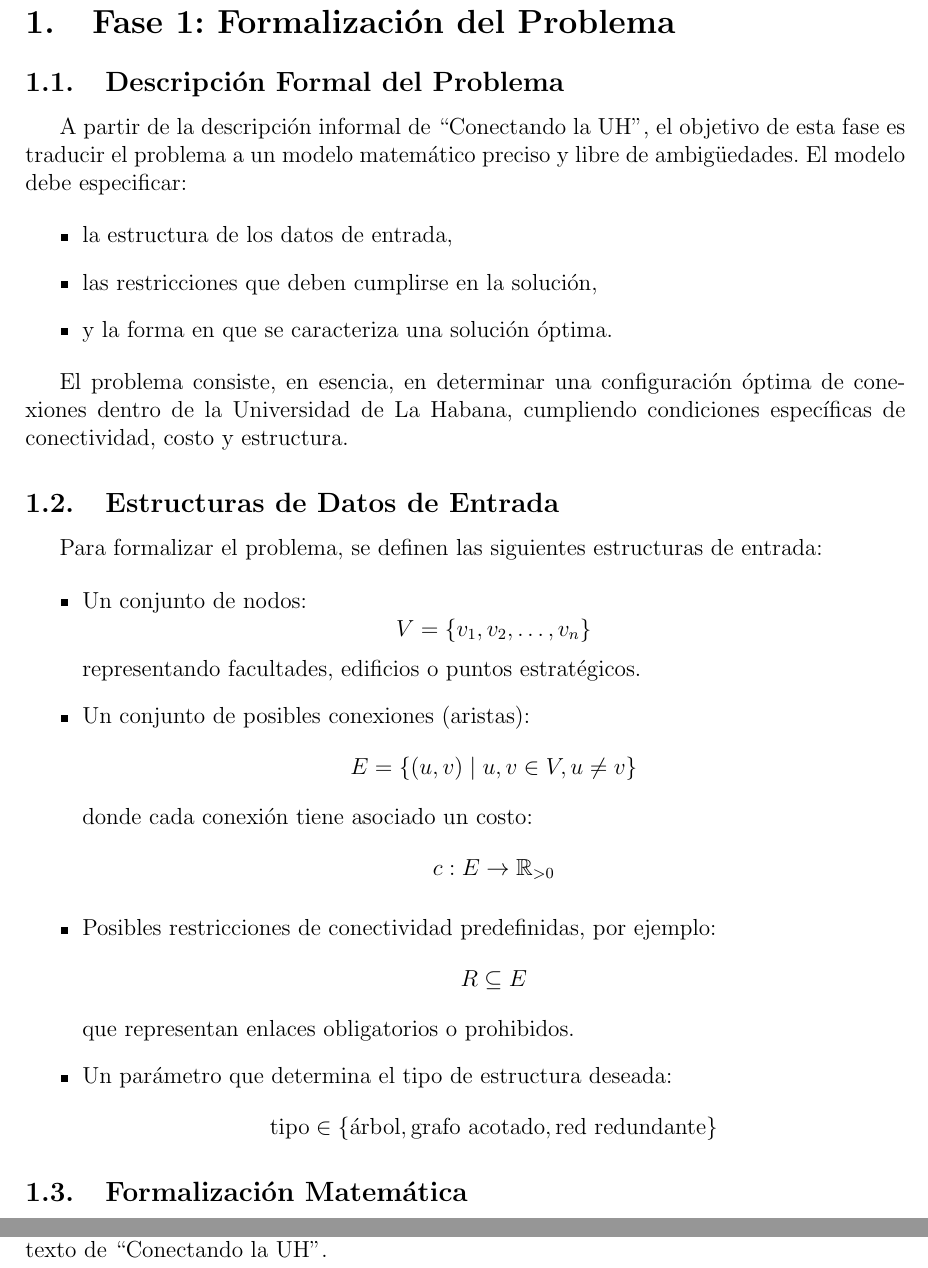
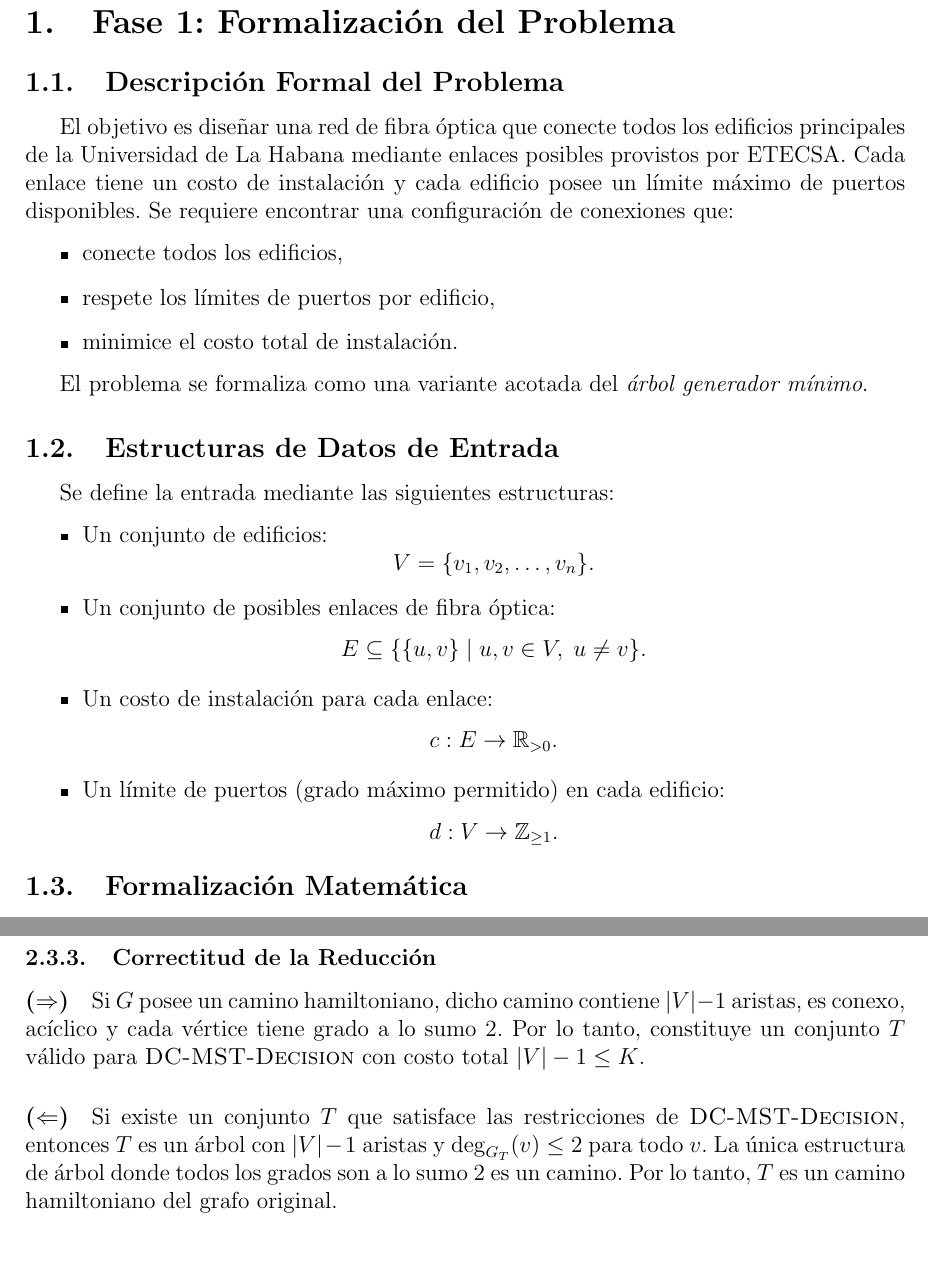
Before and after one commit to kmy-cyber/DAA-Project, a LaTeX document (report/informe_daa.tex): two parts of pages 3 and 4 of 5 before the commit and two parts of pages 3 and 5 of 6 after it, joined at a grey line, cut so that both start at the same text. The pictures show the PDF file report/informe_daa.pdf that the author committed with the source.

Commit message:
Add mathematical model and NP-complexity proof to report

```diff
--- a/report/informe_daa.tex
+++ b/report/informe_daa.tex
@@ -70,46 +70,43 @@
 \section{Fase 1: Formalización del Problema}
 
 \subsection{Descripción Formal del Problema}
-A partir de la descripción informal de ``Conectando la UH'', el objetivo de esta fase es
-traducir el problema a un modelo matemático preciso y libre de ambigüedades.
-El modelo debe especificar:
+
+El objetivo es diseñar una red de fibra óptica que conecte todos los edificios
+principales de la Universidad de La Habana mediante enlaces posibles provistos por ETECSA.
+Cada enlace tiene un costo de instalación y cada edificio posee un límite máximo
+de puertos disponibles. Se requiere encontrar una configuración de conexiones que:
 
 \begin{itemize}
-    \item la estructura de los datos de entrada,
-    \item las restricciones que deben cumplirse en la solución,
-    \item y la forma en que se caracteriza una solución óptima.
+	\item conecte todos los edificios,
+	\item respete los límites de puertos por edificio,
+	\item minimice el costo total de instalación.
 \end{itemize}
 
-El problema consiste, en esencia, en determinar una configuración óptima de conexiones dentro de la Universidad de La Habana, cumpliendo condiciones específicas de conectividad, costo y estructura.
+El problema se formaliza como una variante acotada del \textit{árbol generador mínimo}.
 
 \subsection{Estructuras de Datos de Entrada}
-Para formalizar el problema, se definen las siguientes estructuras de entrada:
+
+Se define la entrada mediante las siguientes estructuras:
 
 \begin{itemize}
-    \item Un conjunto de nodos:
+	\item Un conjunto de edificios:
 	\[
-        V = \{v_1, v_2, \ldots, v_n\}
-    \]
-    representando facultades, edificios o puntos estratégicos.
-
-    \item Un conjunto de posibles conexiones (aristas):
-    \[
-        E = \{(u, v) \mid u, v \in V, u \neq v\}
-    \]
-    donde cada conexión tiene asociado un costo:
-    \[
-        c : E \rightarrow \mathbb{R}_{>0}
+	V = \{v_1, v_2, \ldots, v_n\}.
 	\]
 
-    \item Posibles restricciones de conectividad predefinidas, por ejemplo:
+	\item Un conjunto de posibles enlaces de fibra óptica:
 	\[
-        R \subseteq E
+	E \subseteq \{\{u,v\} \mid u,v \in V,\; u \neq v\}.
 	\]
-    que representan enlaces obligatorios o prohibidos.
 
-    \item Un parámetro que determina el tipo de estructura deseada:
+	\item Un costo de instalación para cada enlace:
 	\[
-        \text{tipo} \in \{\text{árbol}, \text{grafo acotado}, \text{red redundante}\}
+	c : E \rightarrow \mathbb{R}_{>0}.
+	\]
+
+	\item Un límite de puertos (grado máximo permitido) en cada edificio:
+	\[
+	d : V \rightarrow \mathbb{Z}_{\ge 1}.
 	\]
 \end{itemize}
 
@@ -120,3 +117,3 @@ La solución del problema consiste en encontrar un subgrafo:
 \[
-    G' = (V', E') \quad\text{tal que}\quad V' \subseteq V,\; E' \subseteq E
+T \subseteq E
 \]
@@ -132 +128,2 @@ Las restricciones pueden incluir:
 	\[
+	G_T \text{ es conexo}.
@@ -134,9 +130,10 @@ Las restricciones pueden incluir:
 	\]
 
-    \item \textbf{Respeto a enlaces obligatorios:}
+	\item \textbf{Estructura de árbol:}
 	\[
-        R_{\text{oblig}} \subseteq E'
+	|T| = |V| - 1.
 	\]
 
-    \item \textbf{Prohibición de ciertos enlaces:}
+	\item \textbf{Límite de puertos por edificio:}
 	\[
+	\deg_{G_T}(v) \le d(v), \qquad \forall v \in V.
@@ -155,5 +140,9 @@ Las restricciones pueden incluir:
 	\]
 \end{enumerate}
 
-\subsection{Propiedades de una Solución Válida}
-Una solución es válida si:
+\subsection{Función Objetivo}
+
+Minimizar el costo total de instalación:
+
+\[
+\min_{T \subseteq E} \sum_{e \in T} c(e)
@@ -159,0 +170,10 @@ Una solución es válida si:
+\begin{cases}
+	G_T = (V,T) \text{ es un árbol}, \\
+	\deg_{G_T}(v) \le d(v) \;\; \forall v \in V, \\
+	\sum_{e \in T} c(e) \le K?
+\end{cases}
+\]
+
+A este problema lo llamamos \textsc{DC-MST-Decision} (Degree-Constrained Minimum Spanning Tree Decision).
+
+\subsection{Pertenencia a NP}
@@ -160,2 +182,6 @@ Una solución es válida si:
 
 \begin{itemize}
+	\item $|T| = |V|-1$,
+	\item $G_T$ es conexo (mediante un recorrido BFS/DFS),
+	\item $\deg_{G_T}(v) \le d(v)$ para todo $v \in V$,
+	\item $\sum_{e \in T} c(e) \le K$.
@@ -173 +212,2 @@ Dependiendo del diseño seleccionado, la función objetivo puede ser:
 	\[
+	d(v) = 2 \quad \forall v \in V.
@@ -184 +216,0 @@ Dependiendo del diseño seleccionado, la función objetivo puede ser:
-        \min \max_{u, v \in V'} d_{G'}(u, v)
@@ -189,2 +222,15 @@ La función objetivo específica será determinada por el diseño final deseado
 
-\section{Fase 2: Análisis de Complejidad Computacional}
+\subsubsection{Correctitud de la Reducción}
+
+\paragraph{($\Rightarrow$)}
+Si $G$ posee un camino hamiltoniano, dicho camino contiene $|V|-1$ aristas,
+es conexo, acíclico y cada vértice tiene grado a lo sumo $2$.
+Por lo tanto, constituye un conjunto $T$ válido para \textsc{DC-MST-Decision}
+con costo total $|V|-1 \le K$.
+
+\paragraph{($\Leftarrow$)}
+Si existe un conjunto $T$ que satisface las restricciones de
+\textsc{DC-MST-Decision}, entonces $T$ es un árbol con $|V|-1$ aristas y
+$\deg_{G_T}(v) \le 2$ para todo $v$.
+La única estructura de árbol donde todos los grados son a lo sumo $2$ es un camino.
+Por lo tanto, $T$ es un camino hamiltoniano del grafo original.
```
Also changed, not shown: README.md, report/informe_daa.pdf, report/informe_daa.tex (108 more changed lines). Lines whose indentation alone changed are shown as unchanged.
